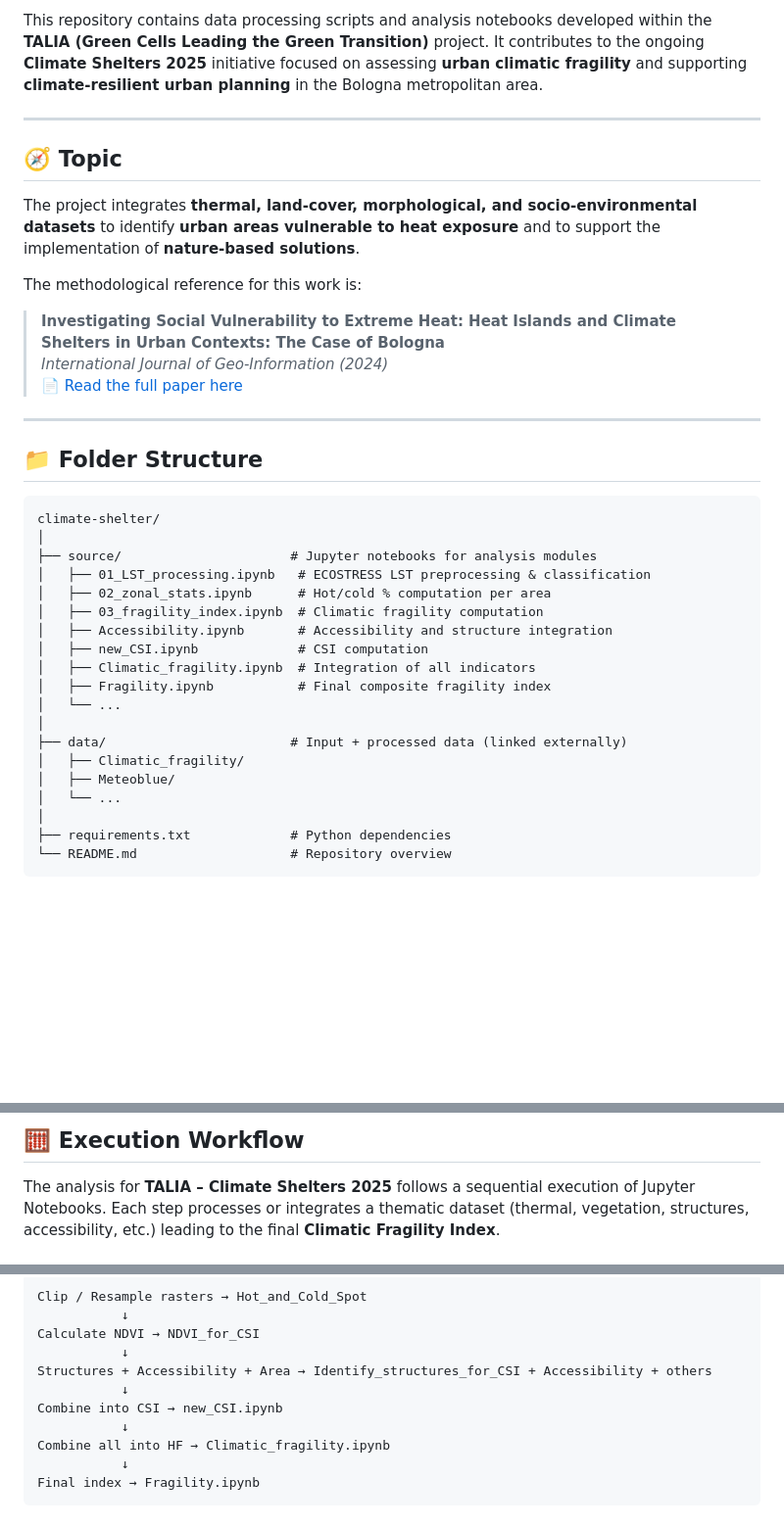
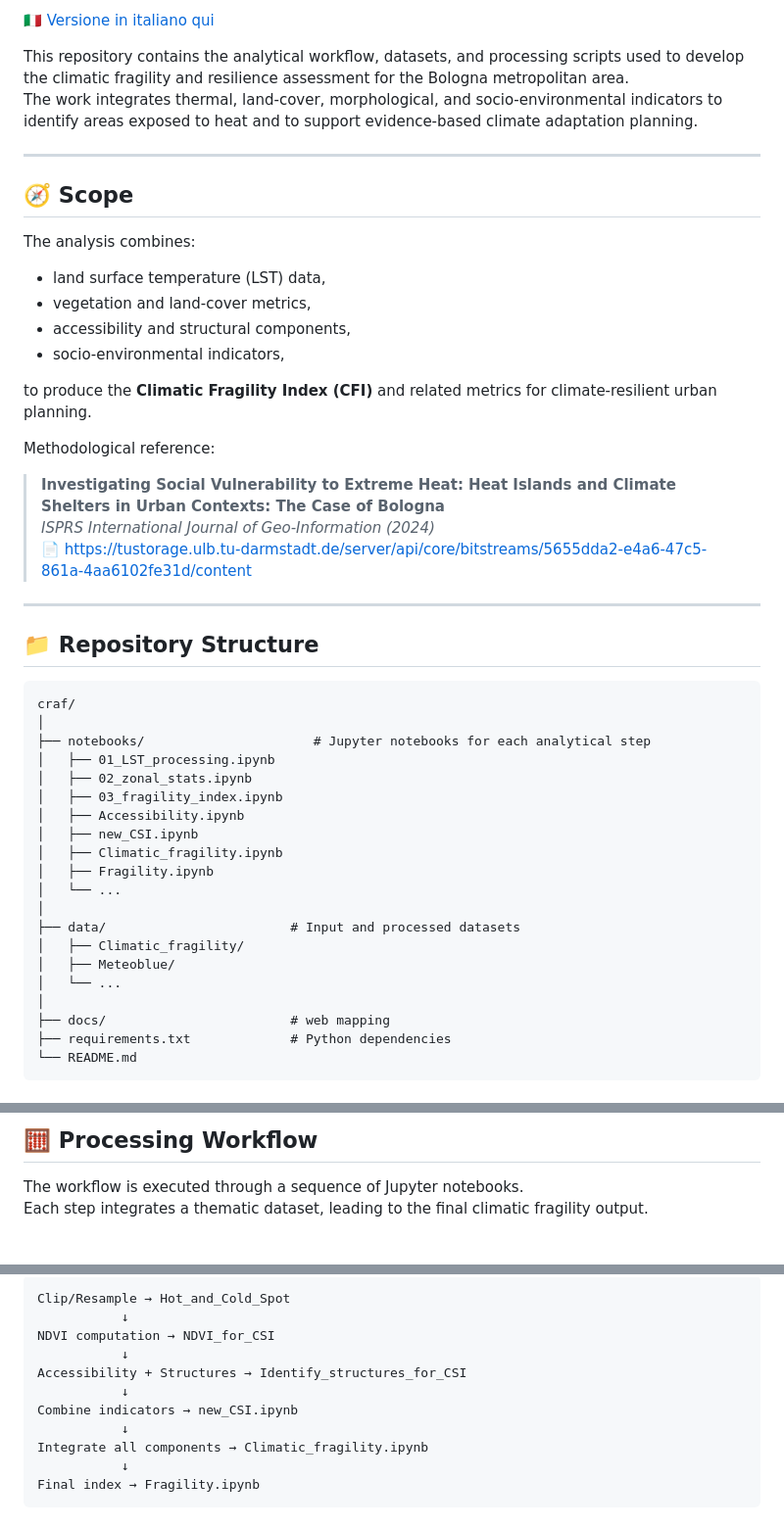
Before and after one commit to TALEA-platform/craf, a Markdown page: README.md, 3 parts joined by grey strips. Shown at 98% size. GitHub-like rendering; blank space fills up the shorter version.

````diff
--- a/README.md
+++ b/README.md
@@ -2,55 +2,51 @@
 
-<p>
-This repository contains data processing scripts and analysis notebooks developed within the
-<strong>TALIA (Green Cells Leading the Green Transition)</strong> project.
-It contributes to the ongoing <strong>Climate Shelters 2025</strong> initiative focused on assessing
-<strong>urban climatic fragility</strong> and supporting <strong>climate-resilient urban planning</strong>
-in the Bologna metropolitan area.
-</p>
+[🇮🇹 Versione in italiano qui](#versione-italiana)
 
-<hr>
+This repository contains the analytical workflow, datasets, and processing scripts used to develop the climatic fragility and resilience assessment for the Bologna metropolitan area.
+The work integrates thermal, land-cover, morphological, and socio-environmental indicators to identify areas exposed to heat and to support evidence-based climate adaptation planning.
 
-<h2>🧭 Topic</h2>
-<p>
-The project integrates <strong>thermal, land-cover, morphological, and socio-environmental datasets</strong>
-to identify <strong>urban areas vulnerable to heat exposure</strong> and to support the implementation of
-<strong>nature-based solutions</strong>.
-</p>
+---
 
-<p>
-The methodological reference for this work is:<br>
-<blockquote>
-<b>Investigating Social Vulnerability to Extreme Heat: Heat Islands and Climate Shelters in Urban Contexts: The Case of Bologna</b><br>
-<em>International Journal of Geo-Information (2024)</em><br>
-<a href="https://tustorage.ulb.tu-darmstadt.de/server/api/core/bitstreams/5655dda2-e4a6-47c5-861a-4aa6102fe31d/content" target="_blank">
-📄 Read the full paper here
-</a>
-</blockquote>
-</p>
+## 🧭 Scope
 
-<hr>
+The analysis combines:
+- land surface temperature (LST) data,
+- vegetation and land-cover metrics,
+- accessibility and structural components,
+- socio-environmental indicators,
 
-<h2>📁 Folder Structure</h2>
+to produce the **Climatic Fragility Index (CFI)** and related metrics for climate-resilient urban planning.
 
-<pre>
-climate-shelter/
+Methodological reference:
+
+> **Investigating Social Vulnerability to Extreme Heat: Heat Islands and Climate Shelters in Urban Contexts: The Case of Bologna**
+> *ISPRS International Journal of Geo-Information (2024)*
+> 📄 https://tustorage.ulb.tu-darmstadt.de/server/api/core/bitstreams/5655dda2-e4a6-47c5-861a-4aa6102fe31d/content
+
+---
+
+## 📁 Repository Structure
+
+```
+craf/
 │
-├── source/                      # Jupyter notebooks for analysis modules
-│   ├── 01_LST_processing.ipynb   # ECOSTRESS LST preprocessing & classification
-│   ├── 02_zonal_stats.ipynb      # Hot/cold % computation per area
-│   ├── 03_fragility_index.ipynb  # Climatic fragility computation
-│   ├── Accessibility.ipynb       # Accessibility and structure integration
-│   ├── new_CSI.ipynb             # CSI computation
-│   ├── Climatic_fragility.ipynb  # Integration of all indicators
-│   ├── Fragility.ipynb           # Final composite fragility index
+├── notebooks/                      # Jupyter notebooks for each analytical step
+│   ├── 01_LST_processing.ipynb
+│   ├── 02_zonal_stats.ipynb
+│   ├── 03_fragility_index.ipynb
+│   ├── Accessibility.ipynb
+│   ├── new_CSI.ipynb
+│   ├── Climatic_fragility.ipynb
+│   ├── Fragility.ipynb
 │   └── ...
 │
-├── data/                        # Input + processed data (linked externally)
+├── data/                        # Input and processed datasets
 │   ├── Climatic_fragility/
 │   ├── Meteoblue/
 │   └── ...
 │
+├── docs/                        # web mapping
 ├── requirements.txt             # Python dependencies
-└── README.md                    # Repository overview
-</pre>
+└── README.md
+```
 
@@ -111,9 +69,6 @@ Google Drive
 
-<h2>🧮 Execution Workflow</h2>
+## 🧮 Processing Workflow
 
-<p>
-The analysis for <strong>TALIA – Climate Shelters 2025</strong> follows a sequential execution of Jupyter Notebooks.
-Each step processes or integrates a thematic dataset (thermal, vegetation, structures, accessibility, etc.) leading to the
-final <strong>Climatic Fragility Index</strong>.
-</p>
+The workflow is executed through a sequence of Jupyter notebooks.
+Each step integrates a thematic dataset, leading to the final climatic fragility output.
 
@@ -121,13 +76,13 @@ final <strong>Climatic Fragility Index</strong>.
 
-<pre>
-Clip / Resample rasters → Hot_and_Cold_Spot
+```
+Clip/Resample → Hot_and_Cold_Spot
            ↓
-Calculate NDVI → NDVI_for_CSI
+NDVI computation → NDVI_for_CSI
            ↓
-Structures + Accessibility + Area → Identify_structures_for_CSI + Accessibility + others
+Accessibility + Structures → Identify_structures_for_CSI
            ↓
-Combine into CSI → new_CSI.ipynb
+Combine indicators → new_CSI.ipynb
            ↓
-Combine all into HF → Climatic_fragility.ipynb
+Integrate all components → Climatic_fragility.ipynb
            ↓
 Final index → Fragility.ipynb
````
Also changed, not shown: other parts of README.md (+157 -164 lines).
